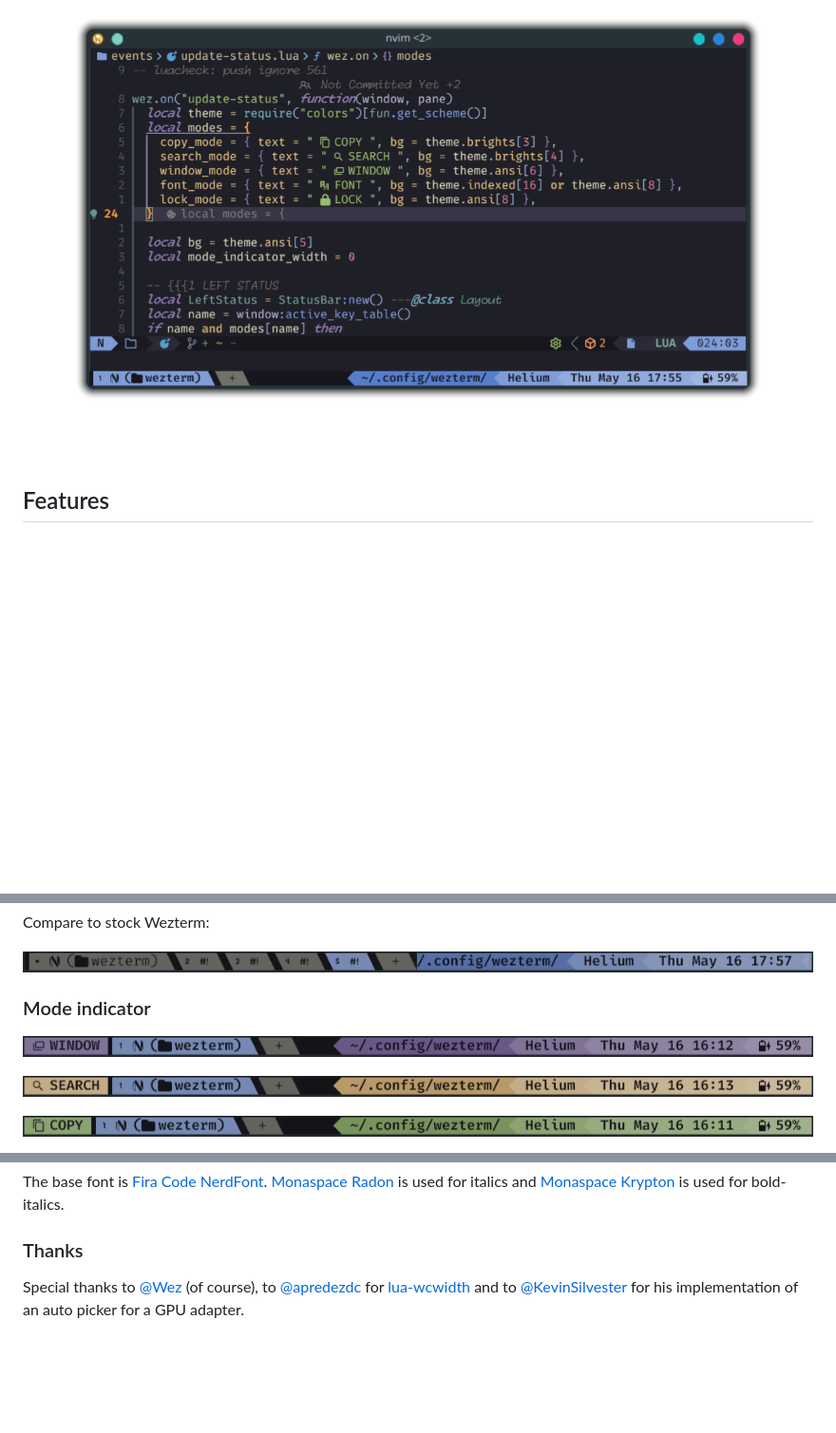
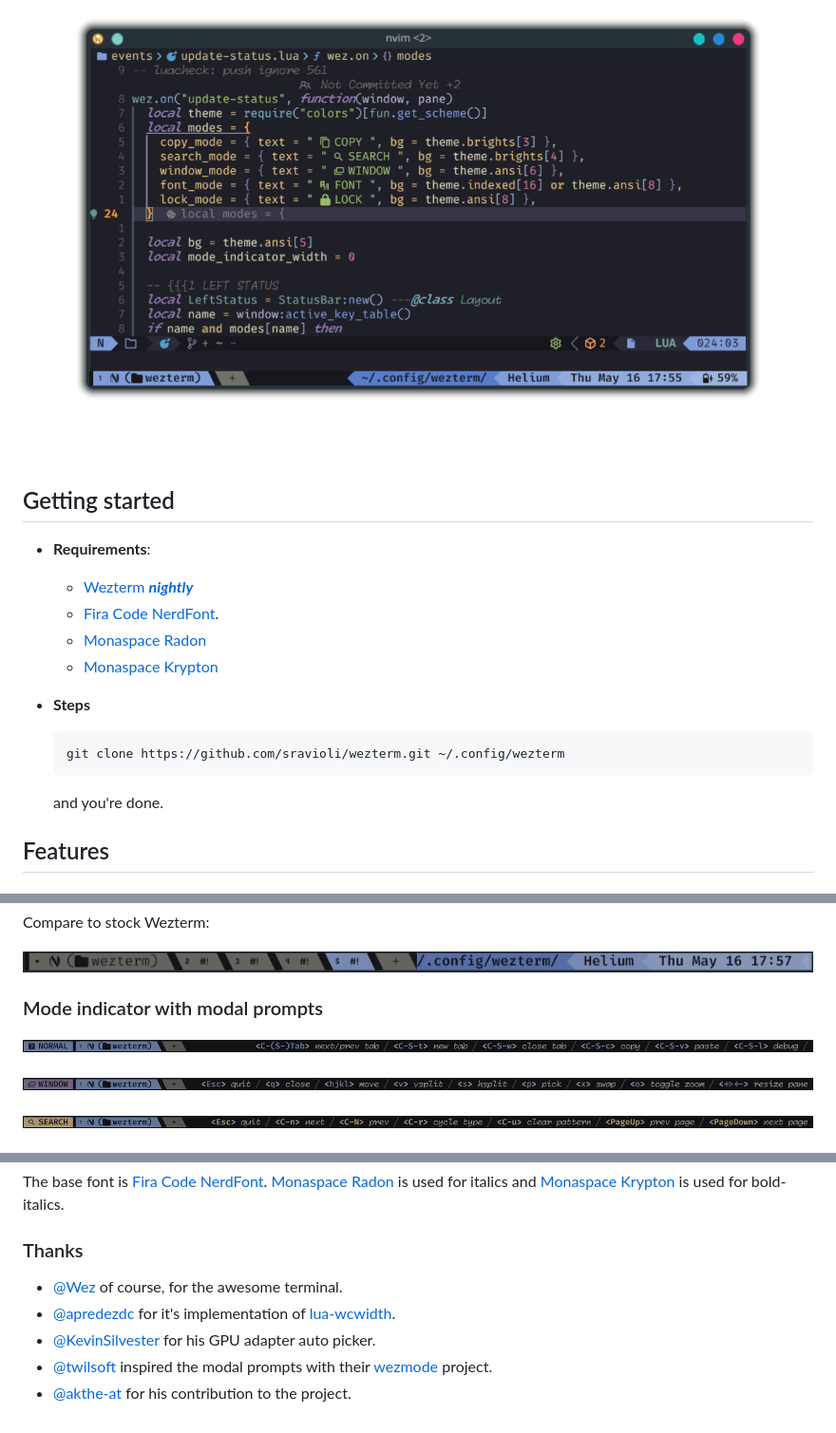
Before and after one commit to sravioli/wezterm, a Markdown page: README.md, 3 parts joined by grey strips. Shown at 95% size. Rendered like a GitHub page; pictures changed too: .github/assets/prompts-help-showcase.png (added), .github/assets/prompts-search-showcase.png (added), .github/assets/prompts-window-showcase.png (added); blank space fills up the shorter version.

Commit message:
feat: document the new modal prompts in the README
also add a getting started section and improved thanks section

```diff
--- a/README.md
+++ b/README.md
@@ -1,6 +1,22 @@
 # My wezterm config
 
 ![configuration showcase](./.github/assets/config-showcase.png)
+
+## Getting started
+
+- **Requirements**:
+  - [Wezterm _**nightly**_](https://wezfurlong.org/wezterm/installation.html)
+  - [Fira Code NerdFont](https://www.nerdfonts.com).
+  - [Monaspace Radon](https://github.com/githubnext/monaspace/releases/latest)
+  - [Monaspace Krypton](https://github.com/githubnext/monaspace/releases/latest)
+
+- **Steps**
+
+  ~~~sh
+  git clone https://github.com/sravioli/wezterm.git ~/.config/wezterm
+  ~~~
+
+  and you're done.
 
 ## Features
 
@@ -25,11 +41,11 @@ Compare to stock Wezterm:
 
 ![stock wezterm status-bar](./.github/assets/stock-wezterm-status-bar.png)
 
-### Mode indicator
+### Mode indicator with modal prompts
 
-![showcase window mode](./.github/assets/window-mode-showcase.png)
+![showcase help mode prompts](./.github/assets/prompts-help-showcase.png)
 
-![showcase search mode](./.github/assets/search-mode-showcase.png)
+![showcase window mode prompts](./.github/assets/prompts-window-showcase.png)
 
-![showcase copy mode](./.github/assets/copy-mode-showcase.png)
+![showcase search mode prompts](./.github/assets/prompts-search-showcase.png)
 
@@ -250,10 +279,12 @@ bold-italics.
 
 ### Thanks
 
-Special thanks to [@Wez](https://www.github.com/wez) (of course), to
-[@apredezdc](https://github.com/aperezdc/) for
-[lua-wcwidth](https://github.com/aperezdc/lua-wcwidth) and to
-[@KevinSilvester](https://github.com/KevinSilvester) for his implementation of an
-auto picker for a GPU adapter.
+- [@Wez](https://www.github.com/wez) of course, for the awesome terminal.
+- [@apredezdc](https://github.com/aperezdc/) for it's implementation of
+  [lua-wcwidth](https://github.com/aperezdc/lua-wcwidth).
+- [@KevinSilvester](https://github.com/KevinSilvester) for his GPU adapter auto picker.
+- [@twilsoft](https://github.com/twilsoft) inspired the modal prompts with their
+  [wezmode](https://github.com/twilsoft/wezmode) project.
+- [@akthe-at](https://github.com/akthe-at) for his contribution to the project.
 
 <!-- vim: set fdm=marker fdl=1 -->
```
Also changed, not shown: other parts of README.md (+62 -49 lines), .github/assets/prompts-font-showcase.png (added).
